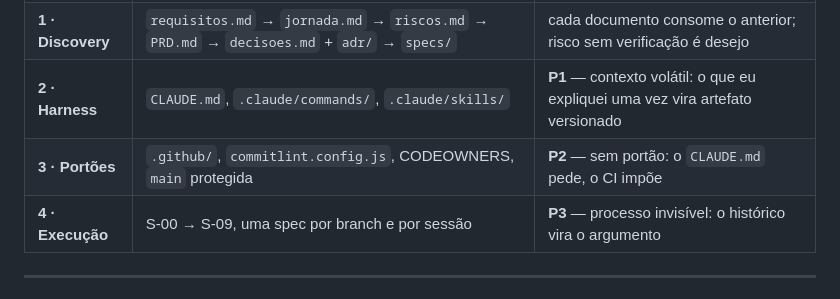
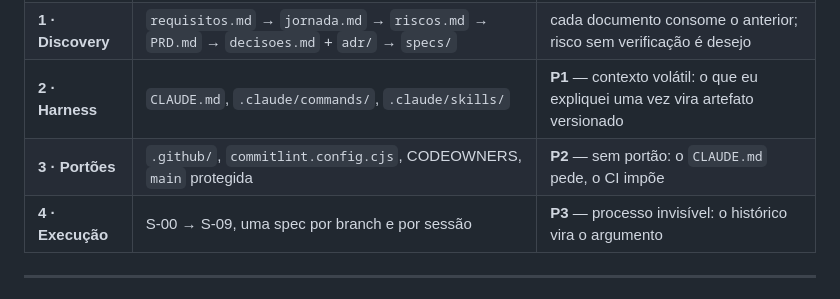
Before and after one commit to suajornadadedados/vendinha-jornada, a Markdown page: docs/arquitetura.md, the part around the change. Drawn GitHub-style.

```diff
--- a/docs/arquitetura.md
+++ b/docs/arquitetura.md
@@ -23,7 +23,7 @@ de produto:
 | **0 · O pedido** | nada ainda — só a leitura do enunciado | separar desejo de requisito |
 | **1 · Discovery** | `requisitos.md` → `jornada.md` → `riscos.md` → `PRD.md` → `decisoes.md` + `adr/` → `specs/` | cada documento consome o anterior; risco sem verificação é desejo |
 | **2 · Harness** | `CLAUDE.md`, `.claude/commands/`, `.claude/skills/` | **P1** — contexto volátil: o que eu expliquei uma vez vira artefato versionado |
-| **3 · Portões** | `.github/`, `commitlint.config.js`, CODEOWNERS, `main` protegida | **P2** — sem portão: o `CLAUDE.md` pede, o CI impõe |
+| **3 · Portões** | `.github/`, `commitlint.config.cjs`, CODEOWNERS, `main` protegida | **P2** — sem portão: o `CLAUDE.md` pede, o CI impõe |
 | **4 · Execução** | S-00 → S-09, uma spec por branch e por sessão | **P3** — processo invisível: o histórico vira o argumento |
 
 ---
```
Also changed, not shown: CLAUDE.md (+1 -1 lines), docs/requisitos.md (+1 -1 lines).
